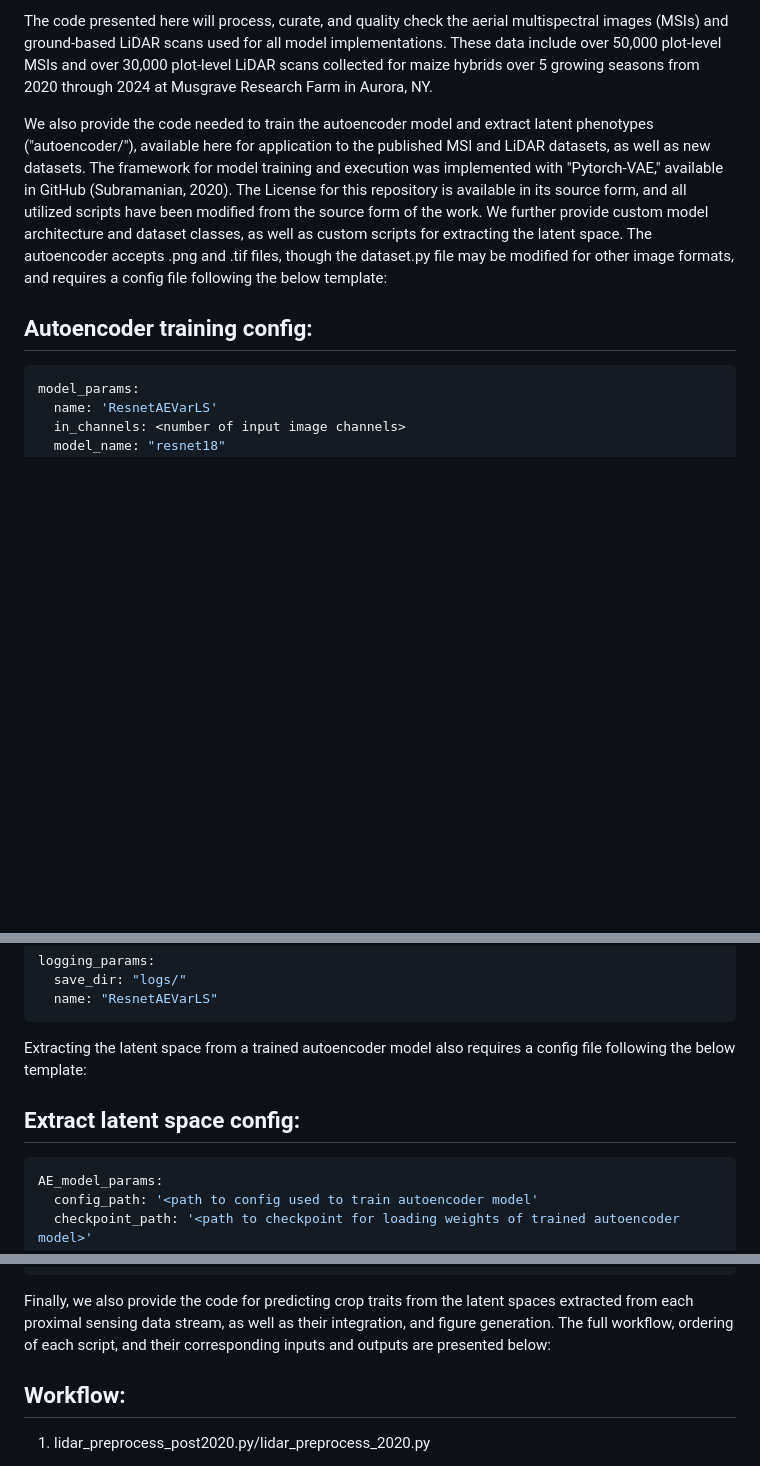
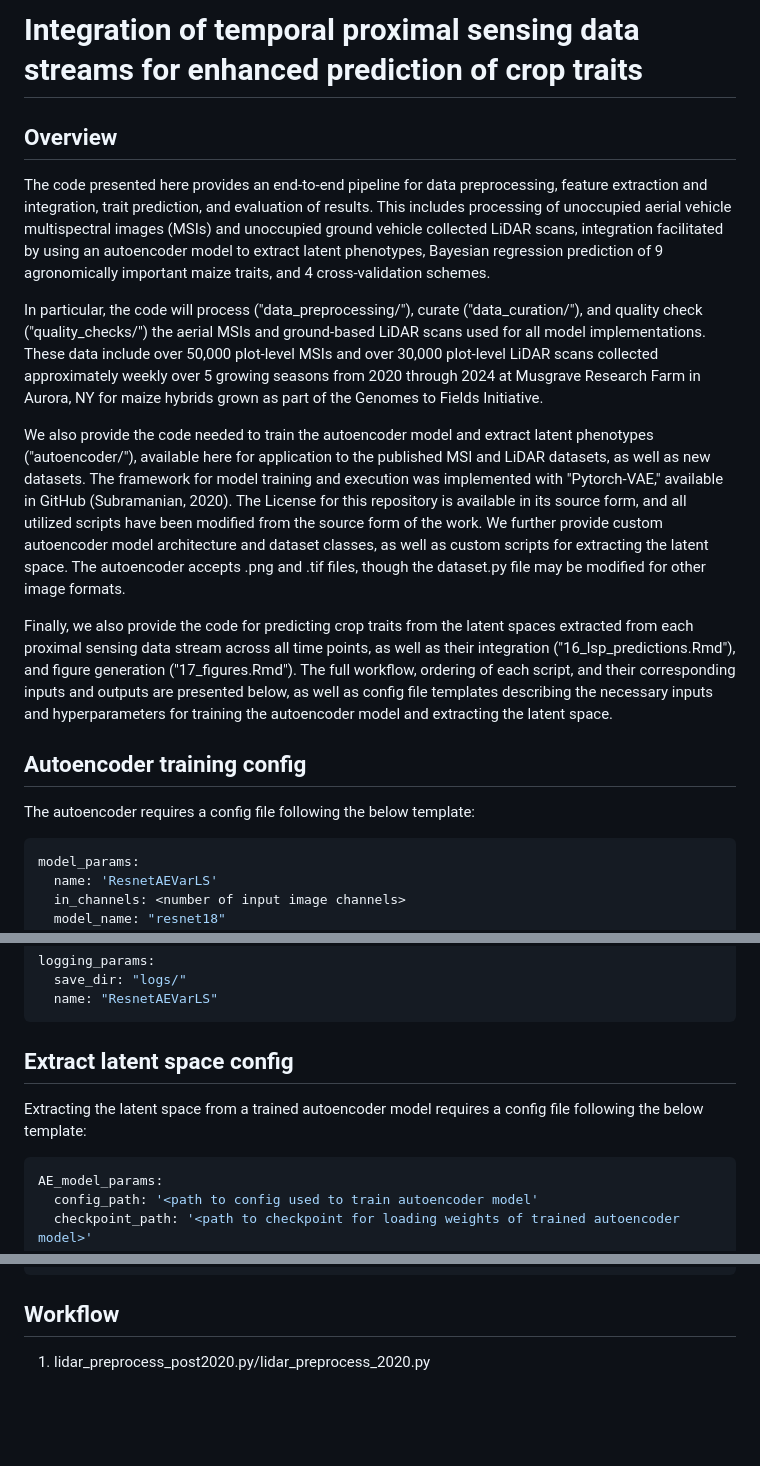
Before and after one commit to GoreLab/proximal_sensor_integration, a Markdown page: README.md, 3 parts joined by grey strips. Rendered like a GitHub page; blank space fills up the shorter version.

````diff
--- a/README.md
+++ b/README.md
@@ -2,9 +2,19 @@
 
-The code presented here will process, curate, and quality check the aerial multispectral images (MSIs) and ground-based LiDAR scans used for all model implementations. These data include over 50,000 plot-level MSIs and over 30,000 plot-level LiDAR scans collected for maize hybrids over 5 growing seasons from 2020 through 2024 at Musgrave Research Farm in Aurora, NY.
+# Integration of temporal proximal sensing data streams for enhanced prediction of crop traits
 
-We also provide the code needed to train the autoencoder model and extract latent phenotypes ("autoencoder/"), available here for application to the published MSI and LiDAR datasets, as well as new datasets. The framework for model training and execution was implemented with "Pytorch-VAE," available in GitHub (Subramanian, 2020). The License for this repository is available in its source form, and all utilized scripts have been modified from the source form of the work. We further provide custom model architecture and dataset classes, as well as custom scripts for extracting the latent space. The autoencoder accepts .png and .tif files, though the dataset.py file may be modified for other image formats, and requires a config file following the below template:
+## Overview
 
-## Autoencoder training config:
+The code presented here provides an end-to-end pipeline for data preprocessing, feature extraction and integration, trait prediction, and evaluation of results. This includes processing of unoccupied aerial vehicle multispectral images (MSIs) and unoccupied ground vehicle collected LiDAR scans, integration facilitated by using an autoencoder model to extract latent phenotypes, Bayesian regression prediction of 9 agronomically important maize traits, and 4 cross-validation schemes.
+
+In particular, the code will process ("data_preprocessing/"), curate ("data_curation/"), and quality check ("quality_checks/") the aerial MSIs and ground-based LiDAR scans used for all model implementations. These data include over 50,000 plot-level MSIs and over 30,000 plot-level LiDAR scans collected approximately weekly over 5 growing seasons from 2020 through 2024 at Musgrave Research Farm in Aurora, NY for maize hybrids grown as part of the Genomes to Fields Initiative.
+
+We also provide the code needed to train the autoencoder model and extract latent phenotypes ("autoencoder/"), available here for application to the published MSI and LiDAR datasets, as well as new datasets. The framework for model training and execution was implemented with "Pytorch-VAE," available in GitHub (Subramanian, 2020). The License for this repository is available in its source form, and all utilized scripts have been modified from the source form of the work. We further provide custom autoencoder model architecture and dataset classes, as well as custom scripts for extracting the latent space. The autoencoder accepts .png and .tif files, though the dataset.py file may be modified for other image formats.
+
+Finally, we also provide the code for predicting crop traits from the latent spaces extracted from each proximal sensing data stream across all time points, as well as their integration ("16_lsp_predictions.Rmd"), and figure generation ("17_figures.Rmd"). The full workflow, ordering of each script, and their corresponding inputs and outputs are presented below, as well as config file templates describing the necessary inputs and hyperparameters for training the autoencoder model and extracting the latent space.
+
+## Autoencoder training config
+
+The autoencoder requires a config file following the below template:
 
 ```yaml
 model_params:
@@ -39,9 +49,9 @@ logging_params:
   name: "ResnetAEVarLS"
 ```
 
-Extracting the latent space from a trained autoencoder model also requires a config file following the below template:
+## Extract latent space config
 
-## Extract latent space config:
+Extracting the latent space from a trained autoencoder model requires a config file following the below template:
 
 ```yaml
 AE_model_params:
@@ -61,9 +71,7 @@ AE_data_params:
   out_width: <width of latent space>
 ```
 
-Finally, we also provide the code for predicting crop traits from the latent spaces extracted from each proximal sensing data stream, as well as their integration, and figure generation. The full workflow, ordering of each script, and their corresponding inputs and outputs are presented below:
-
-## Workflow:
+## Workflow
 
 1.	lidar_preprocess_post2020.py/lidar_preprocess_2020.py
    * Input:
````
Also changed, not shown: other parts of README.md (+1 -1 lines).
